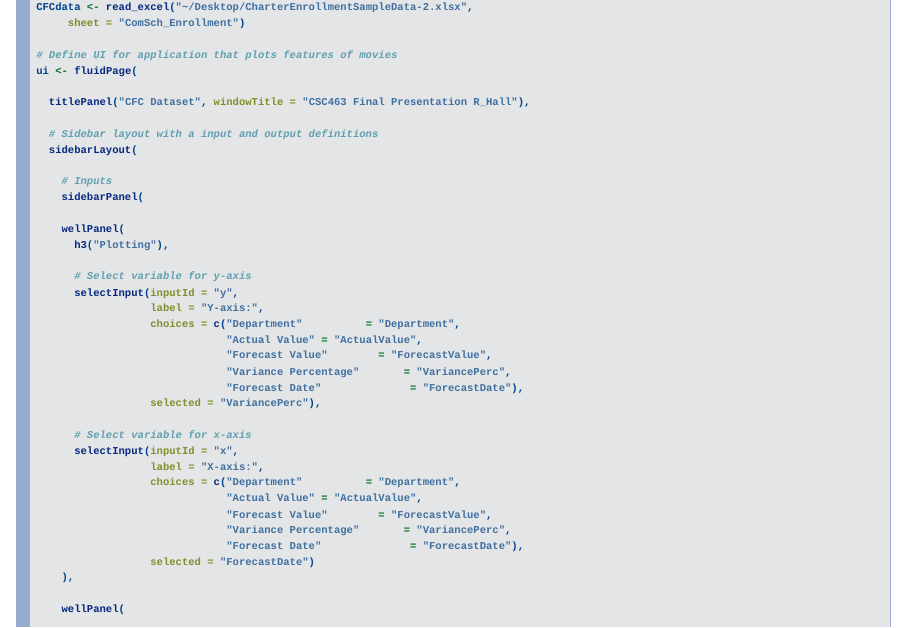
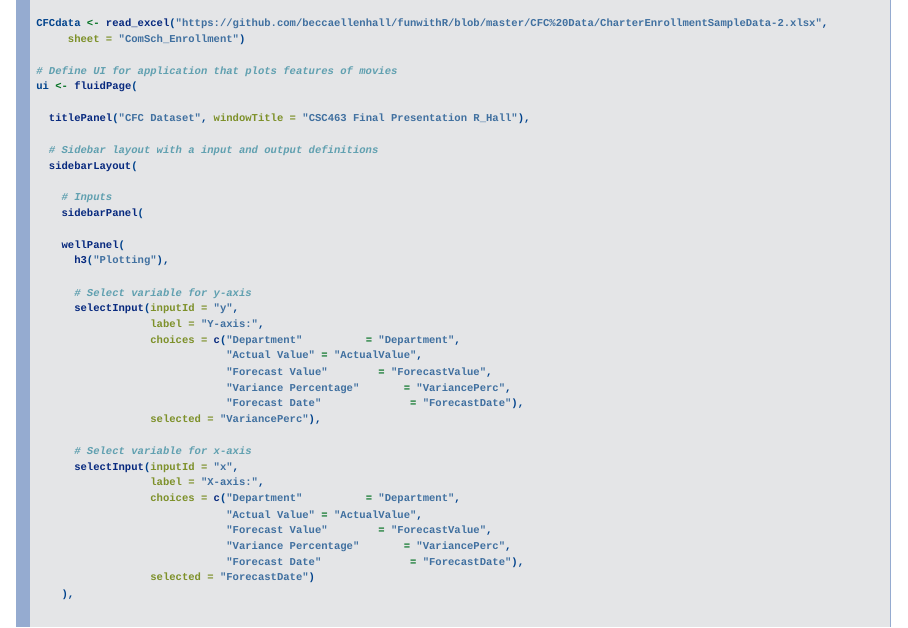
Before and after one commit to beccaellenhall/funwithR, an R Markdown document (CFC Data/Final Presentation CFC Data.Rmd): page 6 of 10 before the commit and page 6 of 11 after it. Rendered offline with R 4.5, knitr and Pandoc, with nearby package versions; drawn as Slidy slides in place of the format the file asks for.

Commit message:
Update Final Presentation CFC Data.Rmd

```diff
--- a/CFC Data/Final Presentation CFC Data.Rmd
+++ b/CFC Data/Final Presentation CFC Data.Rmd
@@ -38,7 +38,8 @@ library(stringr)
 library(tools)
 library(readxl)
 
-CFCdata <- read_excel("~/Desktop/CharterEnrollmentSampleData-2.xlsx",
+
+CFCdata <- read_excel("https://github.com/beccaellenhall/funwithR/blob/master/CFC%20Data/CharterEnrollmentSampleData-2.xlsx",
      sheet = "ComSch_Enrollment")
 
 # Define UI for application that plots features of movies
```
